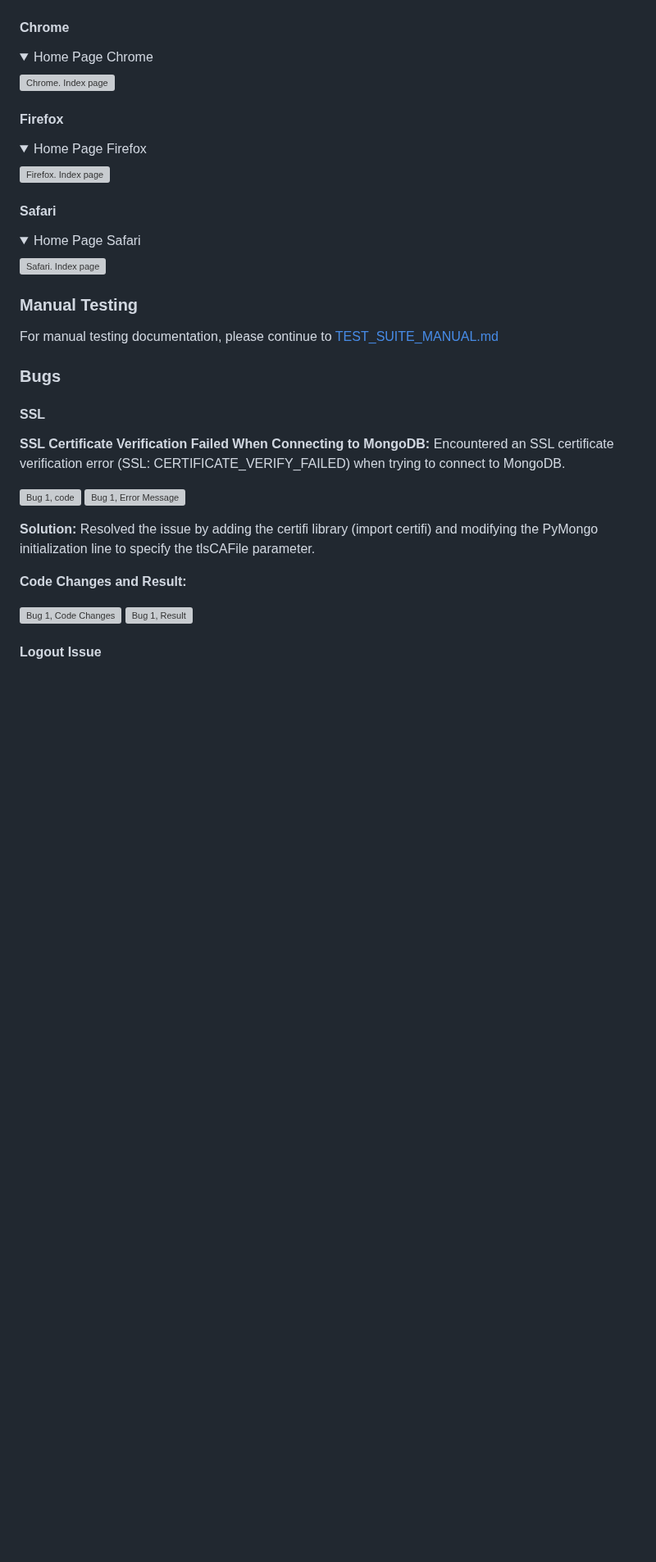
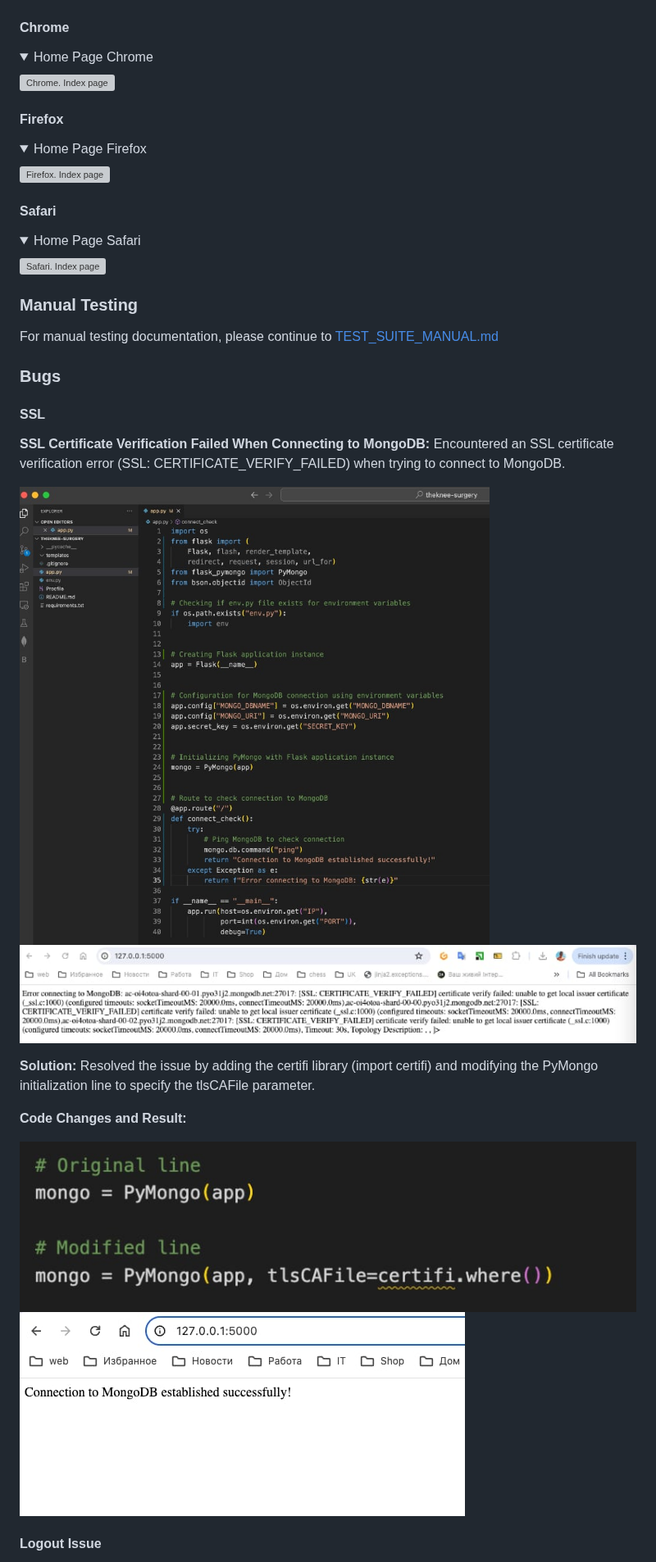
Before and after one commit to pagaslav/theknee-surgery, a Markdown page: README.md, the part around one of its changes. Shown at 82% size. GitHub-like rendering; folded sections open; blank space fills up the shorter version; grey boxes are pictures that could not be loaded.

Commit message:
Update README file, change paths for images

```diff
--- a/README.md
+++ b/README.md
@@ -1364,15 +1364,15 @@ For manual testing documentation, please continue to [TEST_SUITE_MANUAL.md](TEST
 
 **SSL Certificate Verification Failed When Connecting to MongoDB:** Encountered an SSL certificate verification error (SSL: CERTIFICATE_VERIFY_FAILED) when trying to connect to MongoDB.
 
-![Bug 1, code](static/documentation/bugs/1/bug-1.jpg)
-![Bug 1, Error Message](static/documentation/bugs/1/bug-1-1.jpg)
+![Bug 1, code](documentation/bugs/1/bug-1.jpg)
+![Bug 1, Error Message](documentation/bugs/1/bug-1-1.jpg)
 
 **Solution:** Resolved the issue by adding the certifi library (import certifi) and modifying the PyMongo initialization line to specify the tlsCAFile parameter.
 
 **Code Changes and Result:**
 
-![Bug 1, Code Changes](static/documentation/bugs/1/bug-1-2.jpg)
-![Bug 1, Result](static/documentation/bugs/1/bug-1-3.jpg)
+![Bug 1, Code Changes](documentation/bugs/1/bug-1-2.jpg)
+![Bug 1, Result](documentation/bugs/1/bug-1-3.jpg)
 
 #### Logout Issue
 
```
Also changed, not shown: other parts of README.md (+139 -139 lines).
